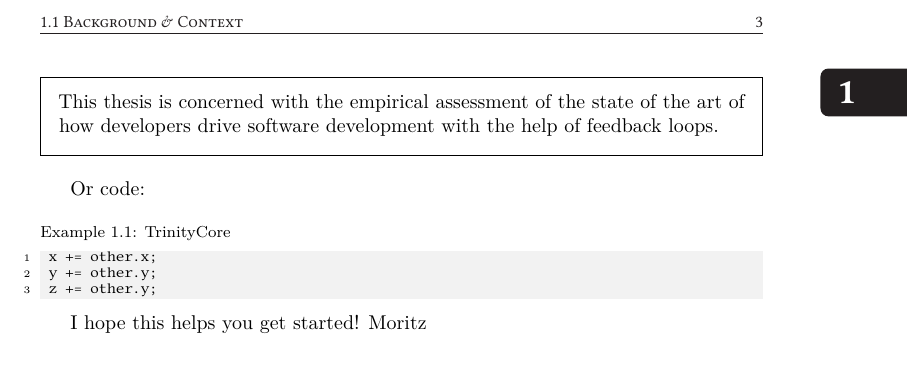
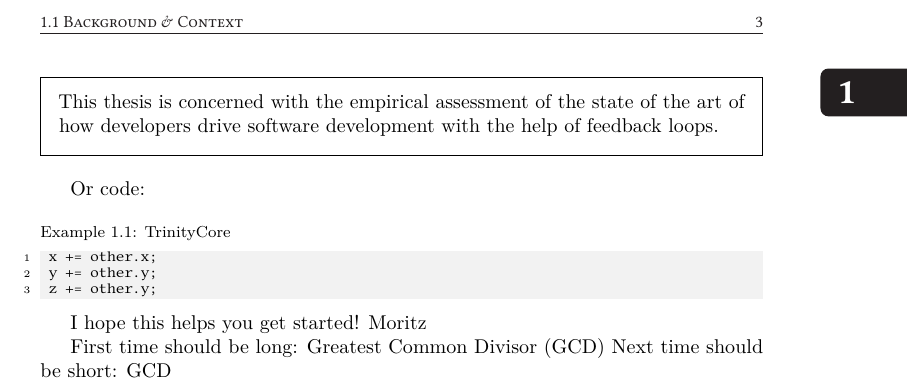
Before and after one commit to mstoelzle/phd-dissertation-maximilian-stoelzle, a LaTeX thesis (dissertation.tex, which reads abbreviations.tex, dissertation.cls, glossary.tex): part of page 17 of 27, cut so that both start at the same text, the shorter picture padded with empty space. Compiled offline with LuaLaTeX; a missing font is replaced by an installed copy or a similar font.

Commit message:
Get abbreviations working

```diff
--- a/abbreviations.tex
+++ b/abbreviations.tex
@@ -1,53 +1 @@
-\usepackage{xspace}
-
-% abbreviations for programs
-\newcommand\maven{\textsc{Maven}\xspace}
-\newcommand\gradle{\textsc{Gradle}\xspace}
-\newcommand\ant{\textsc{Ant}\xspace}
-\newcommand\junit{\textsc{JUnit}\xspace}
-\newcommand\testng{\textsc{TestNG}\xspace}
-\newcommand\rspec{\textsc{RSpec}\xspace}
-
-\newcommand\git{\textsc{git}\xspace}
-
-\newcommand\travis{\textsc{Travis CI}\xspace}
-\newcommand\docker{\textsc{Docker}\xspace}
-\newcommand\github{\textsc{GitHub}\xspace}
-\newcommand\ghtorrent{\textsc{GHTorrent}\xspace}
-\newcommand\mongo{\textsc{MongoDB}\xspace}
-
-\newcommand\testroots{\textsc{TestRoots}\xspace}
-\newcommand\watchdog{\textsc{Watch\-Dog}\xspace}
-\newcommand\wdog{\textsc{WD}\xspace}
-\newcommand\watchdogt{\textsc{Watch\-Dog 2.0}\xspace}
-
-\newcommand\feedbag{\textsc{Feed\-BaG++}\xspace}
-\newcommand\fbag{\textsc{FB}\xspace}
-
-\newcommand\gnuparallel{\textsc{GNU Parallel}\xspace}
-
-\newcommand\buildanalyzer{\textsc{Buildlog Analyzer}\xspace}
-\newcommand\travispoker{\textsc{Travis Poker}\xspace}
-\newcommand\travisharvester{\textsc{Travis Harvester}\xspace}
-\newcommand\ghanalyzer{\textsc{GitHub Analyzer}\xspace}
-
-
-\newcommand\rubocop{\textsc{RuboCop}\xspace}
-\newcommand\findbugs{\textsc{FindBugs}\xspace}
-\newcommand\pmd{\textsc{PMD}\xspace}
-\newcommand\jscs{\textsc{JSCS}\xspace}
-\newcommand\jshint{\textsc{JSHint}\xspace}
-\newcommand\eslint{\textsc{ESLint}\xspace}
-\newcommand\jsl{\textsc{JSL}\xspace}
-\newcommand\pylint{\textsc{Pylint}\xspace}
-\newcommand\checkstyle{\textsc{Checkstyle}\xspace}
-\newcommand\coverity{\textsc{Coverity}\xspace}
-
-\newcommand\eclipse{\textsc{Eclipse}\xspace}
-\newcommand\intellij{\textsc{IntelliJ}\xspace}
-\newcommand\visualstudio{\textsc{Visual Studio}\xspace}
-\newcommand\netbeans{\textsc{Netbeans}\xspace}
-
-\newcommand\travistorrent{\textsc{TravisTorrent}\xspace}
-
-\newcommand\uav{\textsc{UAV}\xspace}
+\newabbreviation{GCD}{GCD}{Greatest Common Divisor}
--- a/dissertation.cls
+++ b/dissertation.cls
@@ -226,6 +226,8 @@
 \RequirePackage[export]{adjustbox}
 
 \RequirePackage[nomain,acronym,nonumberlist,style=list]{glossaries} % nomain, if you define glossaries in a file, and you use \include{INP-00-glossary}
+% https://tex.stackexchange.com/questions/441939/glossaries-acronyms-how-to-display-only-the-first-appearance-of-an-acronym-amo
+\usepackage[abbreviations]{glossaries-extra}
 
 %% Stop importing packages
 
--- a/dissertation.tex
+++ b/dissertation.tex
@@ -10,8 +10,8 @@
 \newcommand*{\origrightarrow}{}
 \let\oldarrow\textrightarrow
 \renewcommand*{\textrightarrow}{\fontfamily{cmr}\selectfont\origrightarrow}
-\loadglsentries[main]{glossary}
 
+% \loadglsentries[main]{glossary}
 \input{abbreviations}
 
 \begin{document}
--- a/glossary.tex
+++ /dev/null
@@ -1,3 +0,0 @@
-\newacronym{FDD}{FDD}{Feedback-Driven Development, a model of the modern code creation cycle
-  that involves acquiring and integrating feedback from multiple sources and passing quality gates
-  in a highly customizable way (described in \Cref{introduction})}
--- a/introduction/introduction.tex
+++ b/introduction/introduction.tex
@@ -51,3 +51,6 @@ Or code:
 
 I hope this helps you get started!
 Moritz
+
+First time should be long: \gls{GCD}
+Next time should be short: \gls{GCD}
```
Also changed, not shown: README.txt, dissertation.tex (12 more changed lines), 1 other file.
